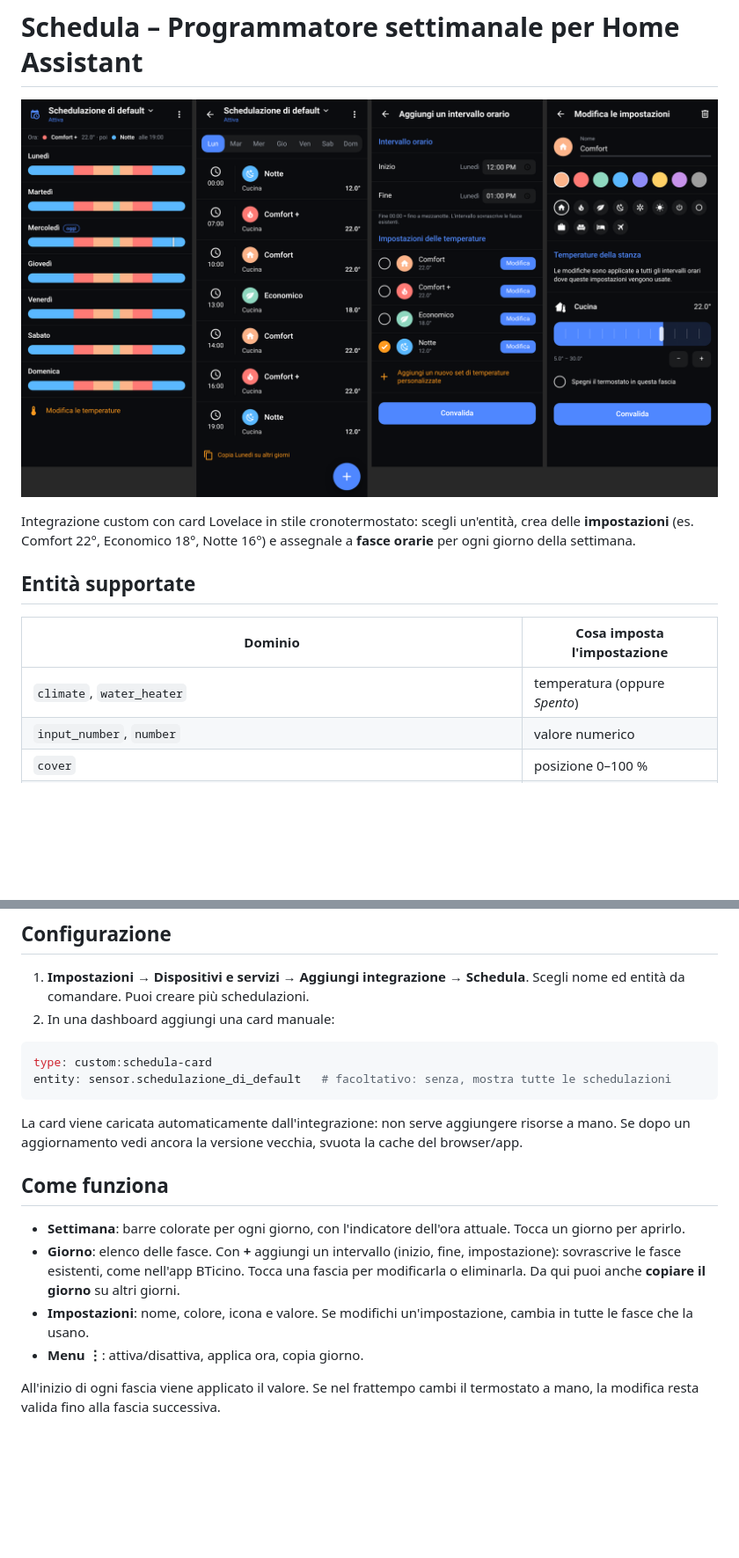
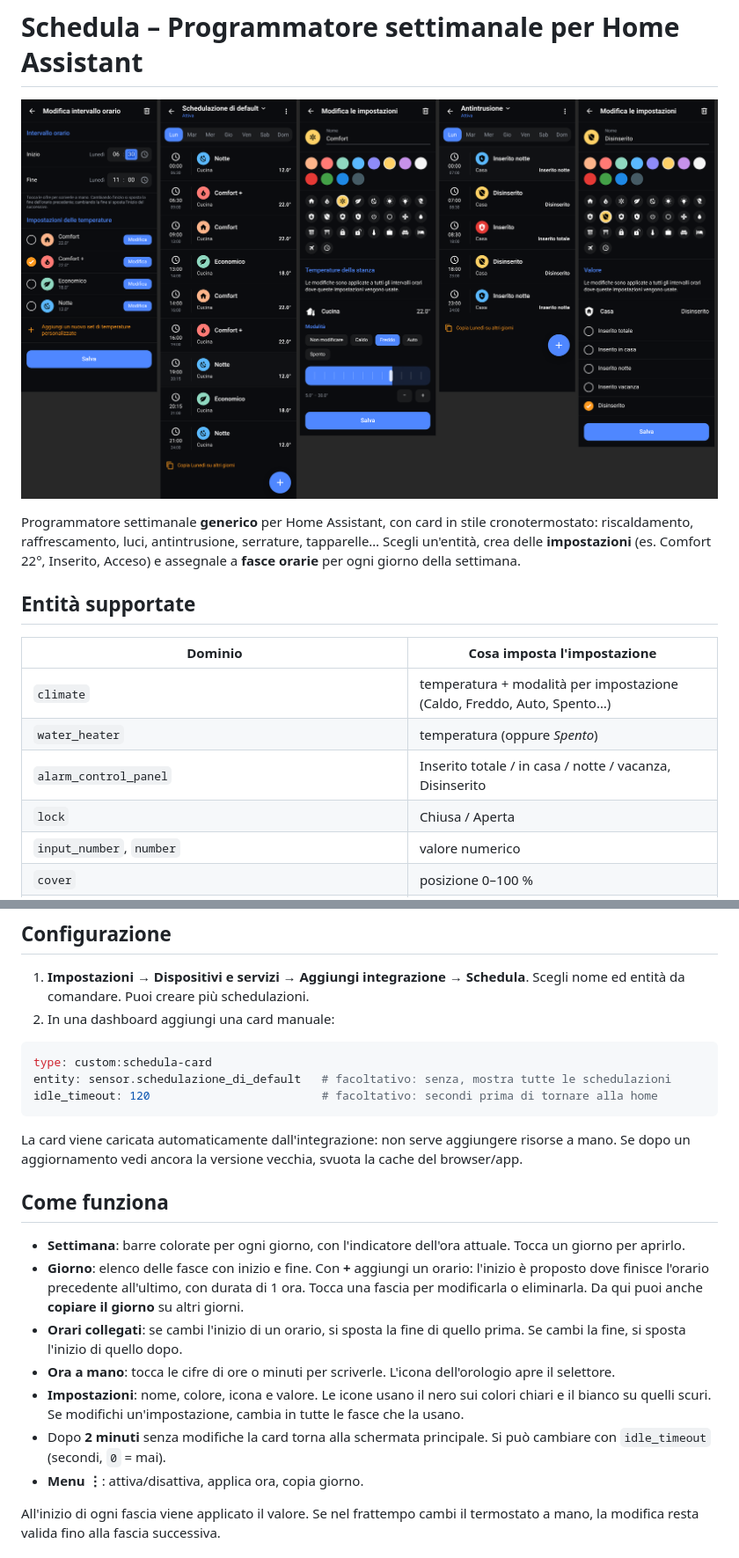
Before and after one commit to AleRube/HA-ScheduleCard, a Markdown page: README.md, 2 parts joined by grey strips. Shown at 88% size. Drawn GitHub-style; pictures changed too: images/anteprima.png; blank space fills up the shorter version.

````diff
--- a/README.md
+++ b/README.md
@@ -2,12 +2,15 @@
 
 ![Anteprima](images/anteprima.png)
 
-Integrazione custom con card Lovelace in stile cronotermostato: scegli un'entità, crea delle **impostazioni** (es. Comfort 22°, Economico 18°, Notte 16°) e assegnale a **fasce orarie** per ogni giorno della settimana.
+Programmatore settimanale **generico** per Home Assistant, con card in stile cronotermostato: riscaldamento, raffrescamento, luci, antintrusione, serrature, tapparelle… Scegli un'entità, crea delle **impostazioni** (es. Comfort 22°, Inserito, Acceso) e assegnale a **fasce orarie** per ogni giorno della settimana.
 
 ## Entità supportate
 | Dominio | Cosa imposta l'impostazione |
 |---|---|
-| `climate`, `water_heater` | temperatura (oppure *Spento*) |
+| `climate` | temperatura + modalità per impostazione (Caldo, Freddo, Auto, Spento…) |
+| `water_heater` | temperatura (oppure *Spento*) |
+| `alarm_control_panel` | Inserito totale / in casa / notte / vacanza, Disinserito |
+| `lock` | Chiusa / Aperta |
 | `input_number`, `number` | valore numerico |
 | `cover` | posizione 0–100 % |
 | `input_select`, `select` | opzione |
@@ -32,14 +35,18 @@ Integrazione custom con card Lovelace in stile cronotermostato: scegli un'entit
 ```yaml
 type: custom:schedula-card
 entity: sensor.schedulazione_di_default   # facoltativo: senza, mostra tutte le schedulazioni
+idle_timeout: 120                         # facoltativo: secondi prima di tornare alla home
 ```
 
 La card viene caricata automaticamente dall'integrazione: non serve aggiungere risorse a mano. Se dopo un aggiornamento vedi ancora la versione vecchia, svuota la cache del browser/app.
 
 ## Come funziona
 - **Settimana**: barre colorate per ogni giorno, con l'indicatore dell'ora attuale. Tocca un giorno per aprirlo.
-- **Giorno**: elenco delle fasce. Con **+** aggiungi un intervallo (inizio, fine, impostazione): sovrascrive le fasce esistenti, come nell'app BTicino. Tocca una fascia per modificarla o eliminarla. Da qui puoi anche **copiare il giorno** su altri giorni.
-- **Impostazioni**: nome, colore, icona e valore. Se modifichi un'impostazione, cambia in tutte le fasce che la usano.
+- **Giorno**: elenco delle fasce con inizio e fine. Con **+** aggiungi un orario: l'inizio è proposto dove finisce l'orario precedente all'ultimo, con durata di 1 ora. Tocca una fascia per modificarla o eliminarla. Da qui puoi anche **copiare il giorno** su altri giorni.
+- **Orari collegati**: se cambi l'inizio di un orario, si sposta la fine di quello prima. Se cambi la fine, si sposta l'inizio di quello dopo.
+- **Ora a mano**: tocca le cifre di ore o minuti per scriverle. L'icona dell'orologio apre il selettore.
+- **Impostazioni**: nome, colore, icona e valore. Le icone usano il nero sui colori chiari e il bianco su quelli scuri. Se modifichi un'impostazione, cambia in tutte le fasce che la usano.
+- Dopo **2 minuti** senza modifiche la card torna alla schermata principale. Si può cambiare con `idle_timeout` (secondi, `0` = mai).
 - **Menu ⋮**: attiva/disattiva, applica ora, copia giorno.
 
 All'inizio di ogni fascia viene applicato il valore. Se nel frattempo cambi il termostato a mano, la modifica resta valida fino alla fascia successiva.
````
Also changed, not shown: other parts of README.md (+2 -1 lines), 9 other files.
